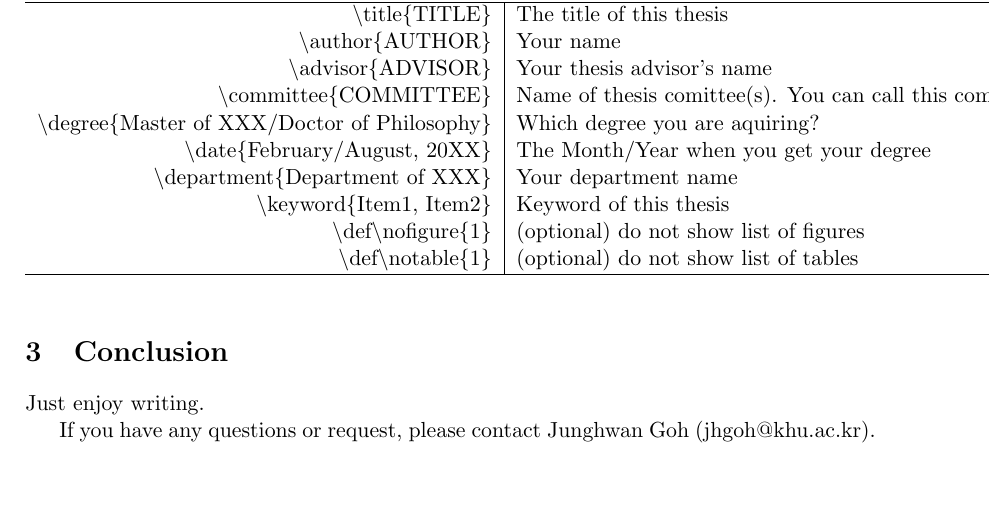
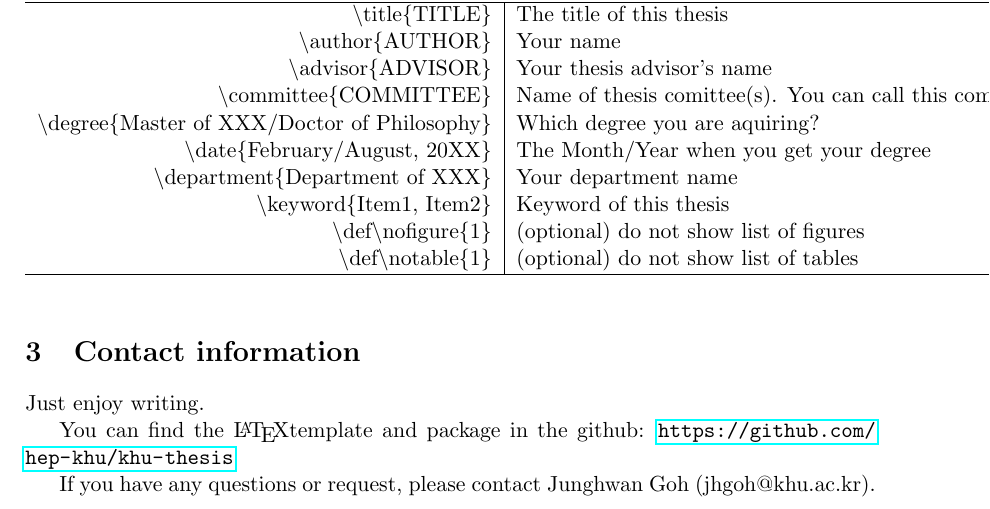
Before and after one commit to hep-khu/khu-thesis, a LaTeX paper (main.tex): part of page 8 of 9, cut so that both start at the same text, the shorter picture padded with empty space. Compiled offline with pdfLaTeX.

Commit message:
Updates from Overleaf

```diff
--- a/main.tex
+++ b/main.tex
@@ -64,8 +64,10 @@ Except for the front-maters, there should be no special items to be added. You h
     \end{tabular}
 \end{table}
 
-\section{Conclusion}
+\section{Contact information}
 Just enjoy writing.
+
+You can find the \LaTeX template and package in the github: \url{https://github.com/hep-khu/khu-thesis}
 
 If you have any questions or request, please contact Junghwan Goh (jhgoh@khu.ac.kr).
 %^^^^^^^^^^^^^^^^^^^^^^^^^^^^^^^^^^^^^^^^^^^^^^^^^^^^^^^^^%
```
